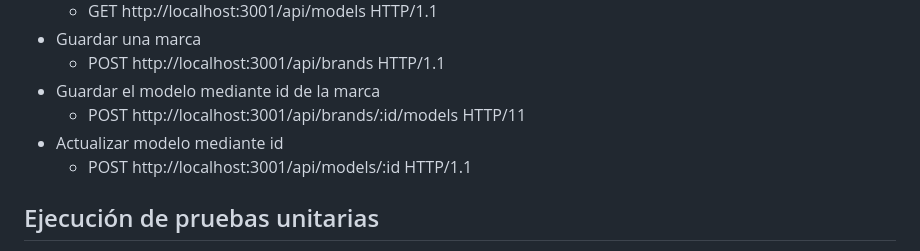
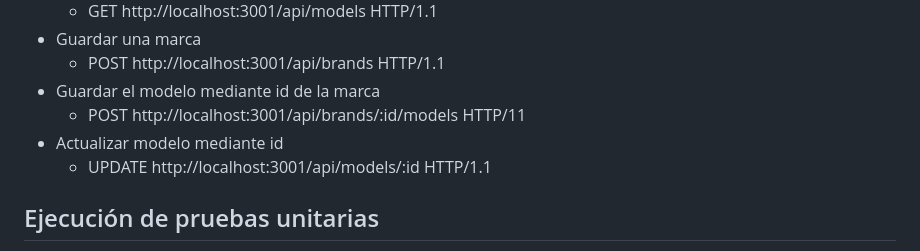
Before and after one commit to beatrizsp27/challenge_nexu_backend, a Markdown page: README.md, the part around the change. GitHub-like rendering.

```diff
--- a/README.md
+++ b/README.md
@@ -49,7 +49,7 @@
  - Guardar el modelo mediante id de la marca
    - POST http://localhost:3001/api/brands/:id/models HTTP/11
  - Actualizar modelo mediante id
-   - POST http://localhost:3001/api/models/:id HTTP/1.1
+   - UPDATE http://localhost:3001/api/models/:id HTTP/1.1
 
 ## Ejecución de pruebas unitarias
 
```
